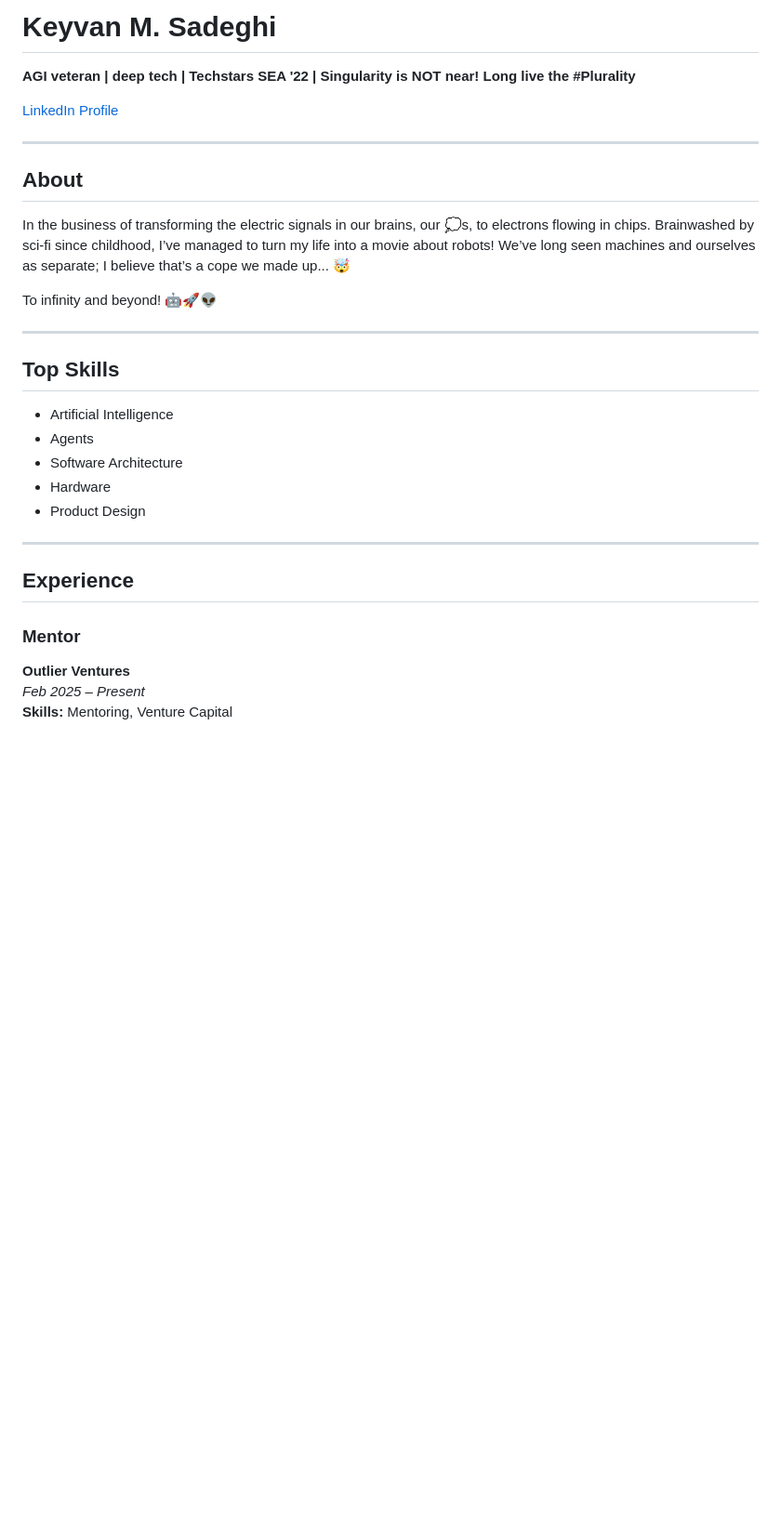
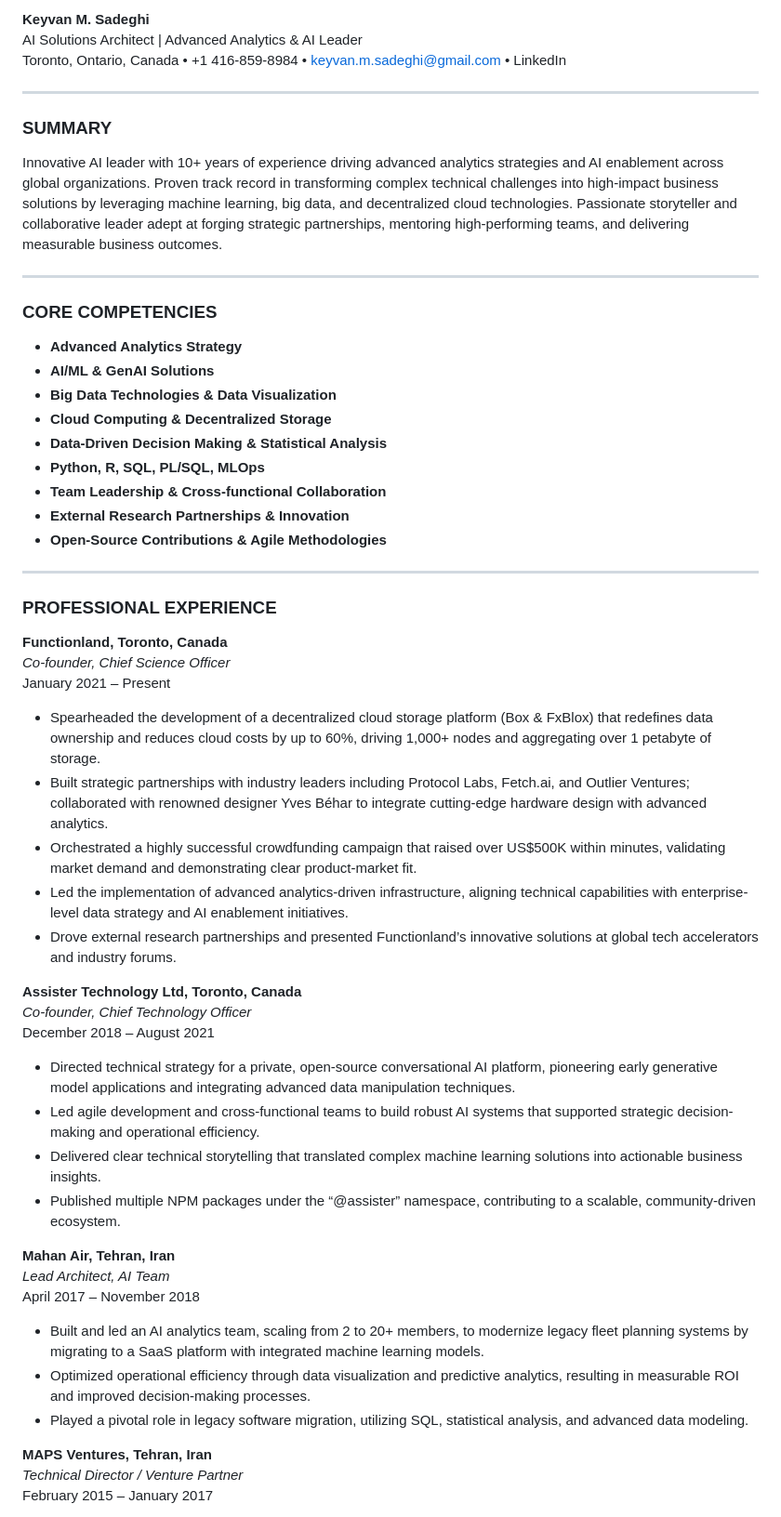
Before and after one commit to keyvan-m-sadeghi/keyvan-m-sadeghi.github.io, a Markdown page: README.md, the part around one of its changes. Shown at 93% size. Rendered like a GitHub page; blank space fills up the shorter version.

```diff
--- a/README.md
+++ b/README.md
@@ -1,29 +1,59 @@
-# Keyvan M. Sadeghi
-**AGI veteran | deep tech | Techstars SEA '22 | Singularity is NOT near! Long live the #Plurality**
-
-[LinkedIn Profile](https://www.linkedin.com/in/keyvanmsadeghi)
+**Keyvan M. Sadeghi**
+AI Solutions Architect | Advanced Analytics & AI Leader
+Toronto, Ontario, Canada • +1 416-859-8984 • keyvan.m.sadeghi@gmail.com • LinkedIn
 
 ---
 
-## About
-In the business of transforming the electric signals in our brains, our 💭s, to electrons flowing in chips. Brainwashed by sci‑fi since childhood, I’ve managed to turn my life into a movie about robots! We’ve long seen machines and ourselves as separate; I believe that’s a cope we made up... 🤯
+### SUMMARY
 
-To infinity and beyond! 🤖🚀👽
+Innovative AI leader with 10+ years of experience driving advanced analytics strategies and AI enablement across global organizations. Proven track record in transforming complex technical challenges into high-impact business solutions by leveraging machine learning, big data, and decentralized cloud technologies. Passionate storyteller and collaborative leader adept at forging strategic partnerships, mentoring high-performing teams, and delivering measurable business outcomes.
 
 ---
 
-## Top Skills
-- Artificial Intelligence
-- Agents
-- Software Architecture
-- Hardware
-- Product Design
+### CORE COMPETENCIES
+
+- **Advanced Analytics Strategy**
+- **AI/ML & GenAI Solutions**
+- **Big Data Technologies & Data Visualization**
+- **Cloud Computing & Decentralized Storage**
+- **Data-Driven Decision Making & Statistical Analysis**
+- **Python, R, SQL, PL/SQL, MLOps**
+- **Team Leadership & Cross-functional Collaboration**
+- **External Research Partnerships & Innovation**
+- **Open-Source Contributions & Agile Methodologies**
 
 ---
 
-## Experience
+### PROFESSIONAL EXPERIENCE
 
-### Mentor
-**Outlier Ventures**
-_Feb 2025 – Present_
-**Skills:** Mentoring, Venture Capital
+**Functionland, Toronto, Canada**
+*Co-founder, Chief Science Officer*
+January 2021 – Present
+
+- Spearheaded the development of a decentralized cloud storage platform (Box & FxBlox) that redefines data ownership and reduces cloud costs by up to 60%, driving 1,000+ nodes and aggregating over 1 petabyte of storage.
+- Built strategic partnerships with industry leaders including Protocol Labs, Fetch.ai, and Outlier Ventures; collaborated with renowned designer Yves Béhar to integrate cutting-edge hardware design with advanced analytics.
+- Orchestrated a highly successful crowdfunding campaign that raised over US$500K within minutes, validating market demand and demonstrating clear product-market fit.
+- Led the implementation of advanced analytics-driven infrastructure, aligning technical capabilities with enterprise-level data strategy and AI enablement initiatives.
+- Drove external research partnerships and presented Functionland’s innovative solutions at global tech accelerators and industry forums.
+
+**Assister Technology Ltd, Toronto, Canada**
+*Co-founder, Chief Technology Officer*
+December 2018 – August 2021
+
+- Directed technical strategy for a private, open-source conversational AI platform, pioneering early generative model applications and integrating advanced data manipulation techniques.
+- Led agile development and cross-functional teams to build robust AI systems that supported strategic decision-making and operational efficiency.
+- Delivered clear technical storytelling that translated complex machine learning solutions into actionable business insights.
+- Published multiple NPM packages under the “@assister” namespace, contributing to a scalable, community-driven ecosystem.
+
+**Mahan Air, Tehran, Iran**
+*Lead Architect, AI Team*
+April 2017 – November 2018
+
+- Built and led an AI analytics team, scaling from 2 to 20+ members, to modernize legacy fleet planning systems by migrating to a SaaS platform with integrated machine learning models.
+- Optimized operational efficiency through data visualization and predictive analytics, resulting in measurable ROI and improved decision-making processes.
+- Played a pivotal role in legacy software migration, utilizing SQL, statistical analysis, and advanced data modeling.
+
+**MAPS Ventures, Tehran, Iran**
+*Technical Director / Venture Partner*
+February 2015 – January 2017
+
```
Also changed, not shown: other parts of README.md (+54 -248 lines).
